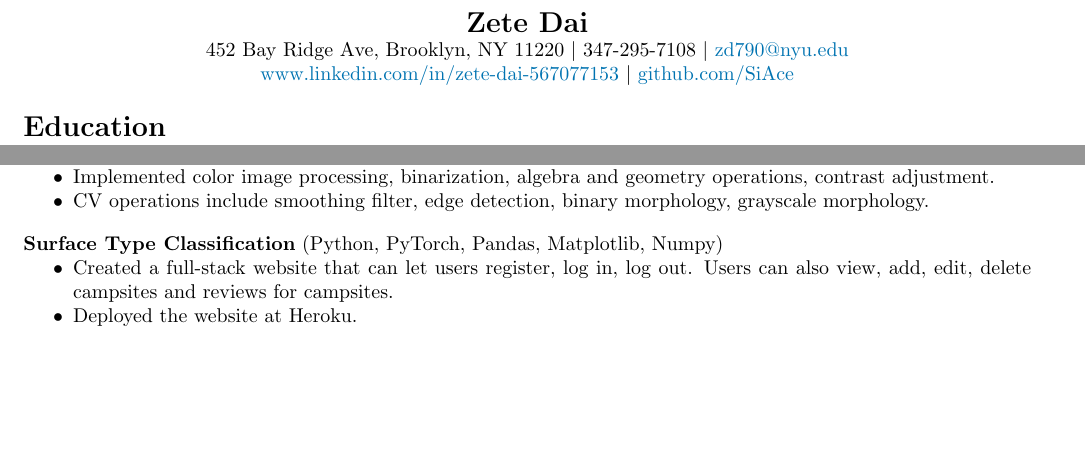
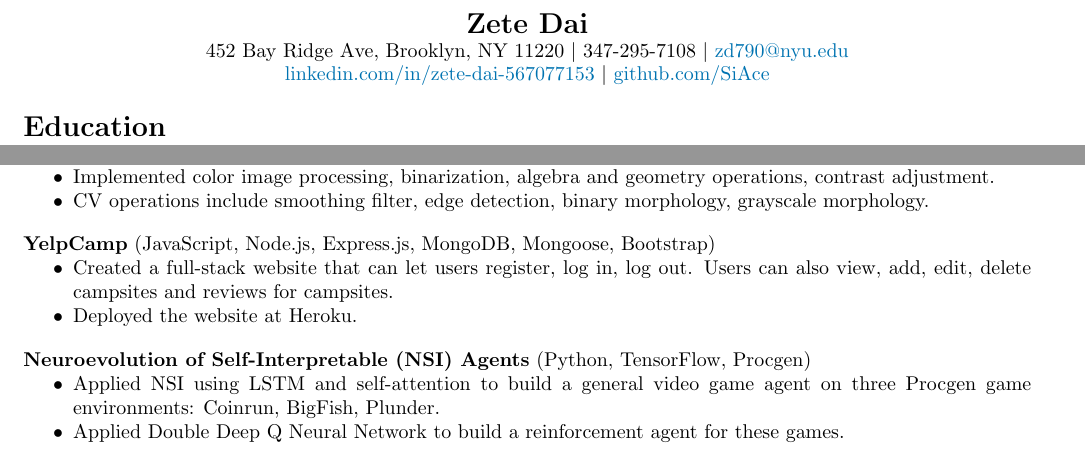
Before and after one commit to SiAce/latex, a LaTeX CV (resume.tex): two parts of the page, joined at a grey line, cut so that both start at the same text, the shorter picture padded with empty space. Compiled offline with pdfLaTeX.

Commit message:
fix error and add AI game project

```diff
--- a/resume.tex
+++ b/resume.tex
@@ -1,7 +1,7 @@
 \documentclass{article}
 \usepackage[utf8]{inputenc}
 \usepackage{titlesec}
-\usepackage[a4paper, total={7in, 9.8in}]{geometry}
+\usepackage[a4paper, total={7in, 10.7in}]{geometry}
 \usepackage{hyperref}
 \usepackage{xcolor}
 \usepackage{enumitem}
@@ -26,7 +26,7 @@
   452 Bay Ridge Ave, Brooklyn, NY 11220 $|$
   347-295-7108 $|$
   \href{mailto:zd790@nyu.edu}{zd790@nyu.edu} \\
-  \href{https://www.linkedin.com/in/zete-dai-567077153/}{www.linkedin.com/in/zete-dai-567077153} $|$
+  \href{https://www.linkedin.com/in/zete-dai-567077153/}{linkedin.com/in/zete-dai-567077153} $|$
   \href{https://github.com/SiAce}{github.com/SiAce}
 
 \end{center}
@@ -126,7 +126,7 @@ Dec 2016
 
 \vspace{1em}
 
-\textbf{Surface Type Classification} (Python, PyTorch, Pandas, Matplotlib, Numpy)
+\textbf{YelpCamp} (JavaScript, Node.js, Express.js, MongoDB, Mongoose, Bootstrap)
 
 \begin{itemize}[nosep]
 	\item Created a full-stack website that can let users register, log in, log out. Users can also view, add, edit, delete
@@ -134,4 +134,13 @@ Dec 2016
 	\item Deployed the website at Heroku.
 \end{itemize}
 
+\vspace{1em}
+
+\textbf{Neuroevolution of Self-Interpretable (NSI) Agents} (Python, TensorFlow, Procgen)
+
+\begin{itemize}[nosep]
+	\item Applied NSI using LSTM and self-attention to build a general video game agent on three Procgen game environments: Coinrun, BigFish, Plunder.
+	\item Applied Double Deep Q Neural Network to build a reinforcement agent for these games.
+\end{itemize}
+
 \end{document}
```
